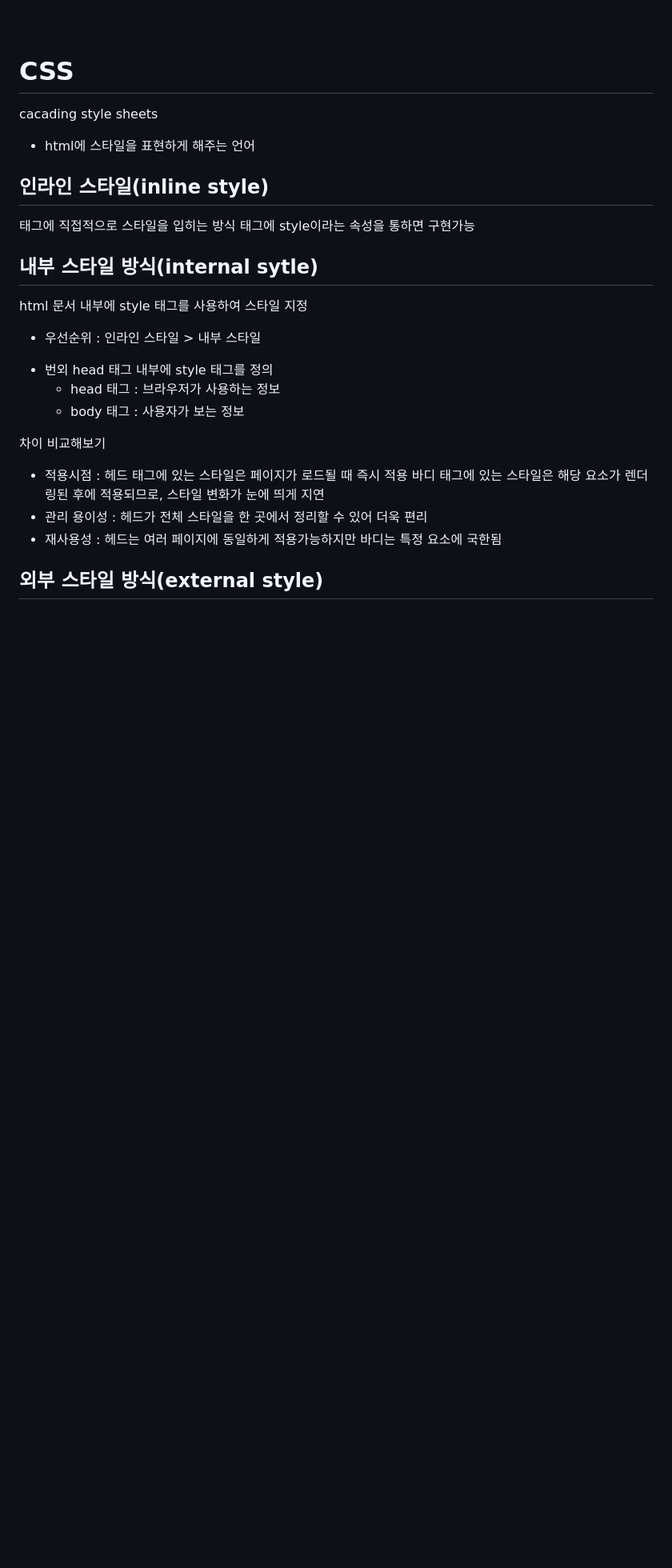
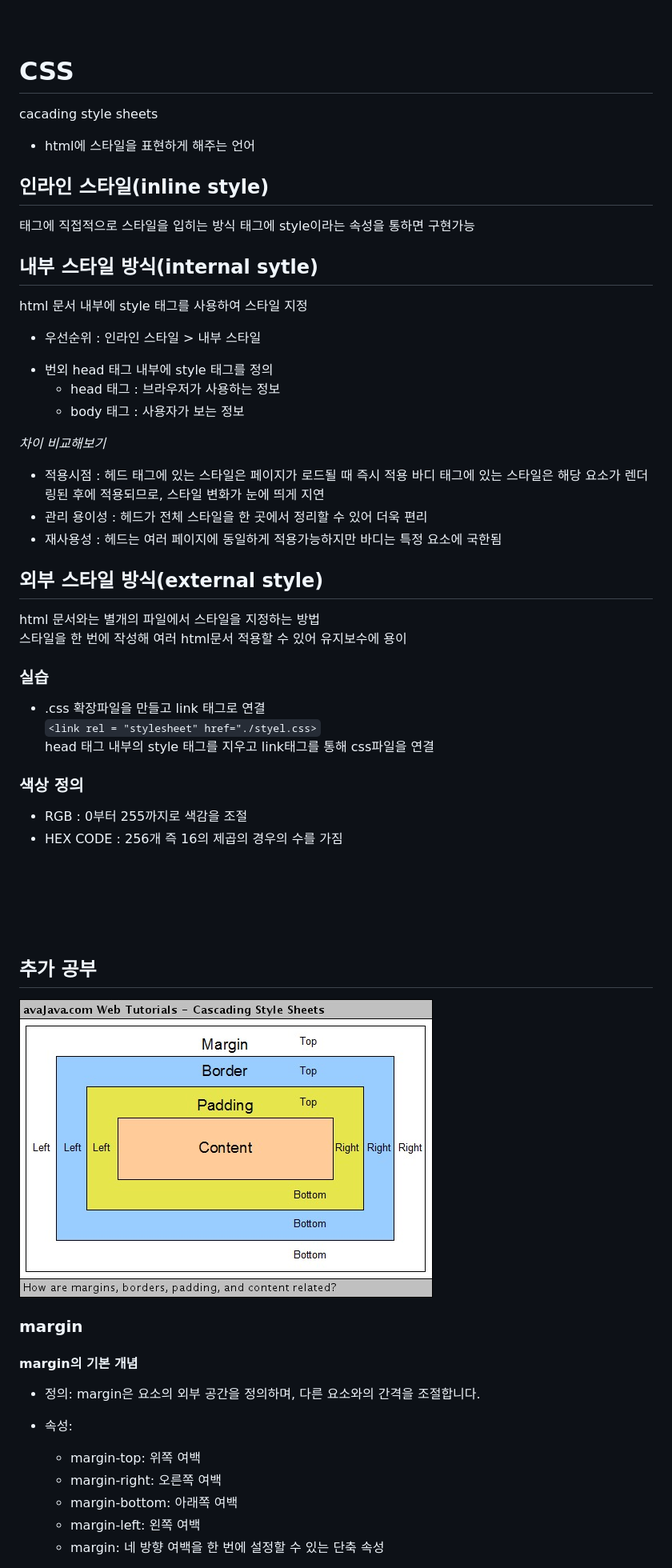
Before and after one commit to prettybat/24-2_front, a Markdown page: week3/wil.md, the part around the change printed below. Shown: that part at 80% size. GitHub-like rendering; pictures changed too: week3/F34A066E-BBB1-401C-8AE1-9746FA36575E.jpeg (added); blank space fills up the shorter version.

```diff
--- a/week3/wil.md
+++ b/week3/wil.md
@@ -30,10 +30,40 @@ html 문서 내부에 style 태그를 사용하여 스타일 지정<br>
     - head 태그 : 브라우저가 사용하는 정보
     - body 태그 : 사용자가 보는 정보
 
-차이 비교해보기<br>
+*차이 비교해보기*<br>
 - 적용시점 : 헤드 태그에 있는 스타일은 페이지가 로드될 때 즉시 적용
 바디 태그에 있는 스타일은 해당 요소가 렌더링된 후에 적용되므로, 스타일 변화가 눈에 띄게 지연
 - 관리 용이성 : 헤드가 전체 스타일을 한 곳에서 정리할 수 있어 더욱 편리
 - 재사용성 : 헤드는 여러 페이지에 동일하게 적용가능하지만 바디는 특정 요소에 국한됨
 
 ## 외부 스타일 방식(external style)
+html 문서와는 별개의 파일에서 스타일을 지정하는 방법<br>
+스타일을 한 번에 작성해 여러 html문서 적용할 수 있어 유지보수에 용이<br>
+
+### 실습
+ * .css 확장파일을 만들고 link 태그로 연결<br>
+    ` <link rel = "stylesheet" href="./styel.css> ` <br>
+    head 태그 내부의 style 태그를 지우고 link태그를 통해 css파일을 연결<br>
+
+### 색상 정의
+- RGB : 0부터 255까지로 색감을 조절
+- HEX CODE : 256개 즉 16의 제곱의 경우의 수를 가짐
+<br>
+<br>
+<br>
+<br>
+
+## 추가 공부
+![margin & padding](F34A066E-BBB1-401C-8AE1-9746FA36575E.jpeg)
+### margin
+
+
+#### margin의 기본 개념
+* 정의: margin은 요소의 외부 공간을 정의하며, 다른 요소와의 간격을 조절합니다.
+* 속성:
+    - margin-top: 위쪽 여백
+    - margin-right: 오른쪽 여백
+    - margin-bottom: 아래쪽 여백
+    - margin-left: 왼쪽 여백
+    - margin: 네 방향 여백을 한 번에 설정할 수 있는 단축 속성
+
```
Also changed, not shown: other parts of week3/wil.md (+45 -0 lines), 1 other file.
